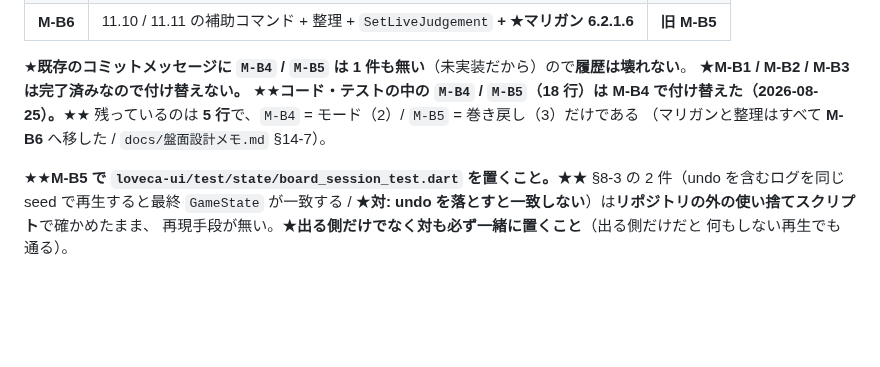
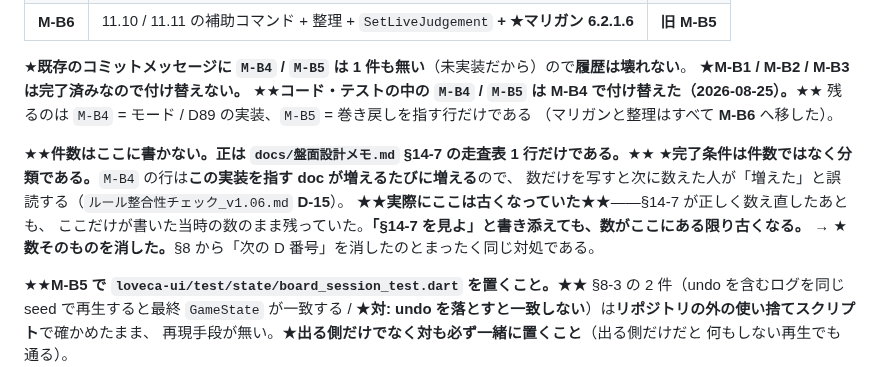
Before and after one commit to avidreadersheep/loveca, a Markdown page: CLAUDE.md, the part around the change. Rendered like a GitHub page; blank space fills up the shorter version.

Commit message:
CLAUDE.md から M-B4 / M-B5 の件数そのものを消す（正は盤面設計メモ §14-7）
「残っているのは 5 行」が古くなっていた。実測は 12 行で、
`docs/盤面設計メモ.md` §14-7 の走査表は 12 で正しい。

数を直さず、数を書くのをやめた。§14-7 自身が
「数だけを書くと次に数えた人が『増えた』と誤読する」と書いており、
`M-B4` の行はこの実装を指す doc が増えるたびに増えるので、
CLAUDE.md 側は必ずまた古くなる。

M-B4 で CLAUDE.md から「次の決定番号」そのものを削除したのと同じ対処。
同じ数を 2 箇所に書けば必ず食い違う
（`ルール整合性チェック_v1.06.md` D-15）。

Co-Authored-By: Claude Opus 5 <noreply@anthropic.com>

```diff
--- a/CLAUDE.md
+++ b/CLAUDE.md
@@ -546,9 +546,16 @@ Git Bash の `python` は MSYS2 の 3.14.3 を掴むため使わない。
 
 ★**既存のコミットメッセージに `M-B4` / `M-B5` は 1 件も無い**（未実装だから）ので**履歴は壊れない**。
 ★**M-B1 / M-B2 / M-B3 は完了済みなので付け替えない。**
-★★**コード・テストの中の `M-B4` / `M-B5`（18 行）は M-B4 で付け替えた（2026-08-25）。**★★
-残っているのは **5 行**で、`M-B4` = モード（2）/ `M-B5` = 巻き戻し（3）だけである
-（マリガンと整理はすべて **M-B6** へ移した / `docs/盤面設計メモ.md` §14-7）。
+★★**コード・テストの中の `M-B4` / `M-B5` は M-B4 で付け替えた（2026-08-25）。**★★
+残るのは `M-B4` = モード / D89 の実装、`M-B5` = 巻き戻しを指す行だけである
+（マリガンと整理はすべて **M-B6** へ移した）。
+
+★★**件数はここに書かない。正は `docs/盤面設計メモ.md` §14-7 の走査表 1 行だけである。**★★
+★**完了条件は件数ではなく分類である。**`M-B4` の行は**この実装を指す doc が増えるたびに増える**ので、
+数だけを写すと次に数えた人が「増えた」と誤読する（`ルール整合性チェック_v1.06.md` **D-15**）。
+★★**実際にここは古くなっていた**★★——§14-7 が正しく数え直したあとも、
+ここだけが書いた当時の数のまま残っていた。**「§14-7 を見よ」と書き添えても、数がここにある限り古くなる。**
+→ ★**数そのものを消した。**§8 から「次の D 番号」を消したのとまったく同じ対処である。
 
 ★★**M-B5 で `loveca-ui/test/state/board_session_test.dart` を置くこと。**★★
 §8-3 の 2 件（undo を含むログを同じ seed で再生すると最終 `GameState` が一致する /
```
